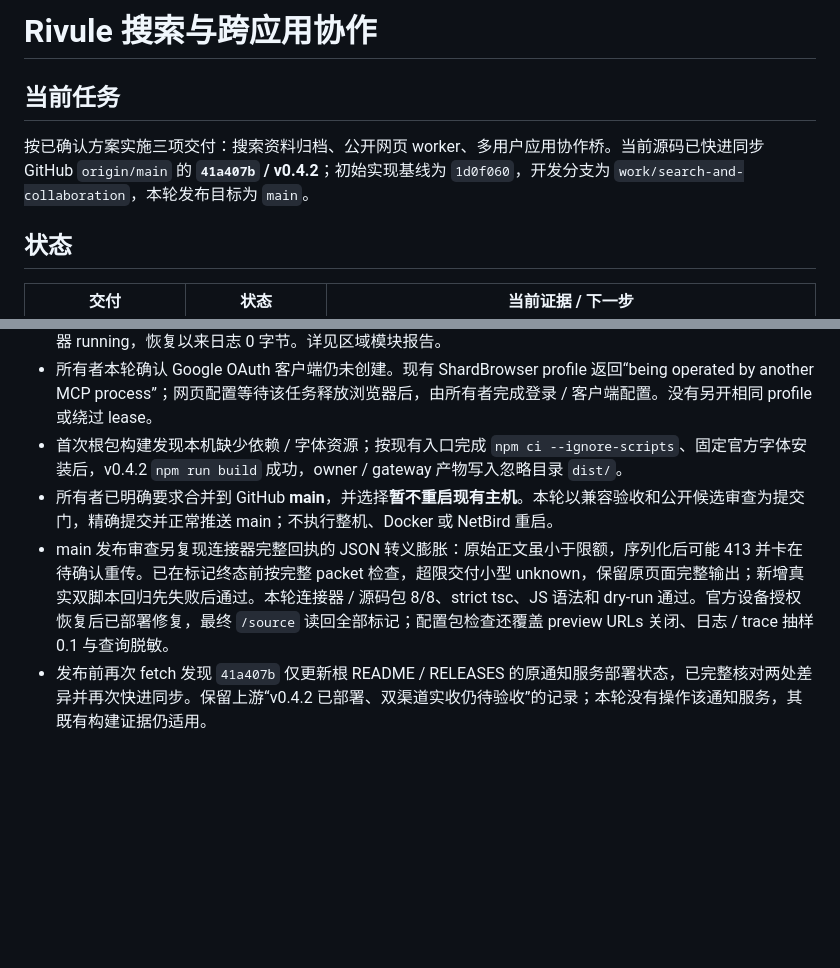
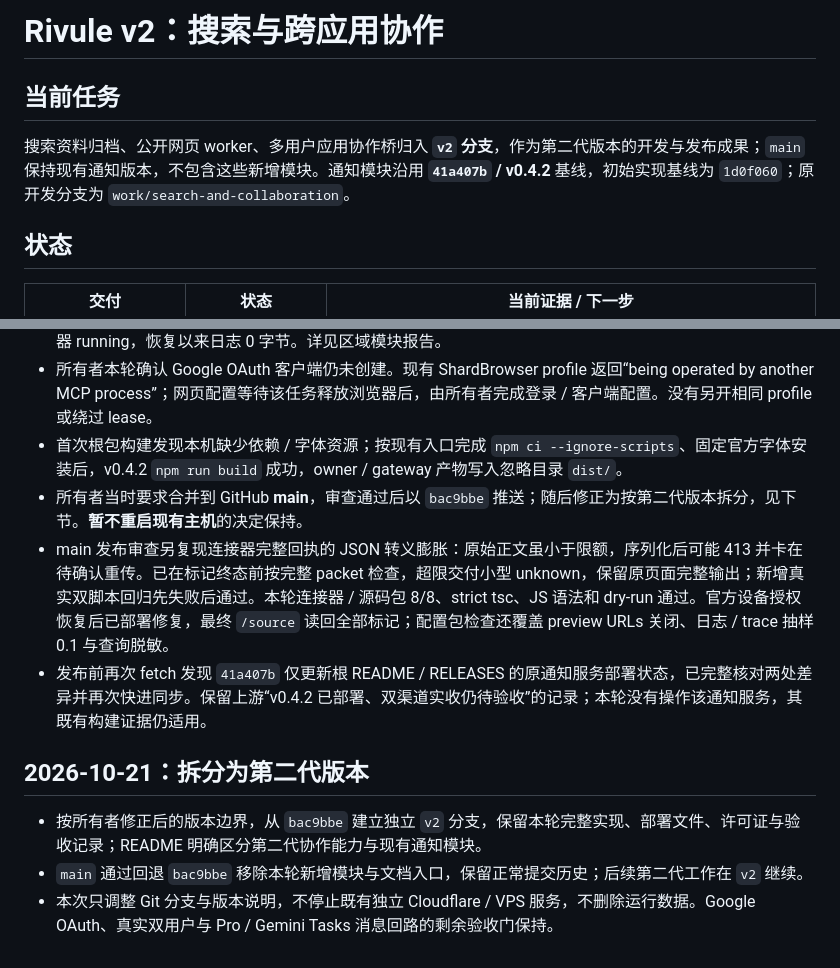
Before and after one commit to ZRainbow1275/Rivule, a Markdown page: reports/PROGRESS.md, 2 parts joined by grey strips. Drawn GitHub-style; blank space fills up the shorter version.

Commit message:
Separate second-generation collaboration work onto v2

```diff
--- a/reports/PROGRESS.md
+++ b/reports/PROGRESS.md
@@ -1,8 +1,8 @@
-# Rivule 搜索与跨应用协作
+# Rivule v2：搜索与跨应用协作
 
 ## 当前任务
 
-按已确认方案实施三项交付：搜索资料归档、公开网页 worker、多用户应用协作桥。当前源码已快进同步 GitHub `origin/main` 的 **`41a407b` / v0.4.2**；初始实现基线为 `1d0f060`，开发分支为 `work/search-and-collaboration`，本轮发布目标为 `main`。
+搜索资料归档、公开网页 worker、多用户应用协作桥归入 **`v2` 分支**，作为第二代版本的开发与发布成果；`main` 保持现有通知版本，不包含这些新增模块。通知模块沿用 **`41a407b` / v0.4.2** 基线，初始实现基线为 `1d0f060`；原开发分支为 `work/search-and-collaboration`。
 
 ## 状态
 
@@ -90,6 +90,12 @@
 - 区域 worker 已完成显式 Linux Chromium 构建、sandbox 与真实 TASS / VK 兼容验证：原生 2/2、出口 / profile 11/11；TASS 403，VK 仍无正文。默认 Moli 已恢复，12:10 UTC 正式服务 enabled / active、唯一容器 running，恢复以来日志 0 字节。详见区域模块报告。
 - 所有者本轮确认 Google OAuth 客户端仍未创建。现有 ShardBrowser profile 返回“being operated by another MCP process”；网页配置等待该任务释放浏览器后，由所有者完成登录 / 客户端配置。没有另开相同 profile 或绕过 lease。
 - 首次根包构建发现本机缺少依赖 / 字体资源；按现有入口完成 `npm ci --ignore-scripts`、固定官方字体安装后，v0.4.2 `npm run build` 成功，owner / gateway 产物写入忽略目录 `dist/`。
-- 所有者已明确要求合并到 GitHub **main**，并选择**暂不重启现有主机**。本轮以兼容验收和公开候选审查为提交门，精确提交并正常推送 main；不执行整机、Docker 或 NetBird 重启。
+- 所有者当时要求合并到 GitHub **main**，审查通过后以 `bac9bbe` 推送；随后修正为按第二代版本拆分，见下节。**暂不重启现有主机**的决定保持。
 - main 发布审查另复现连接器完整回执的 JSON 转义膨胀：原始正文虽小于限额，序列化后可能 413 并卡在待确认重传。已在标记终态前按完整 packet 检查，超限交付小型 unknown，保留原页面完整输出；新增真实双脚本回归先失败后通过。本轮连接器 / 源码包 8/8、strict tsc、JS 语法和 dry-run 通过。官方设备授权恢复后已部署修复，最终 `/source` 读回全部标记；配置包检查还覆盖 preview URLs 关闭、日志 / trace 抽样 0.1 与查询脱敏。
 - 发布前再次 fetch 发现 `41a407b` 仅更新根 README / RELEASES 的原通知服务部署状态，已完整核对两处差异并再次快进同步。保留上游“v0.4.2 已部署、双渠道实收仍待验收”的记录；本轮没有操作该通知服务，其既有构建证据仍适用。
+
+## 2026-10-21：拆分为第二代版本
+
+- 按所有者修正后的版本边界，从 `bac9bbe` 建立独立 `v2` 分支，保留本轮完整实现、部署文件、许可证与验收记录；README 明确区分第二代协作能力与现有通知模块。
+- `main` 通过回退 `bac9bbe` 移除本轮新增模块与文档入口，保留正常提交历史；后续第二代工作在 `v2` 继续。
+- 本次只调整 Git 分支与版本说明，不停止既有独立 Cloudflare / VPS 服务，不删除运行数据。Google OAuth、真实双用户与 Pro / Gemini Tasks 消息回路的剩余验收门保持。
```
Also changed, not shown: README.md (+4 -2 lines).
